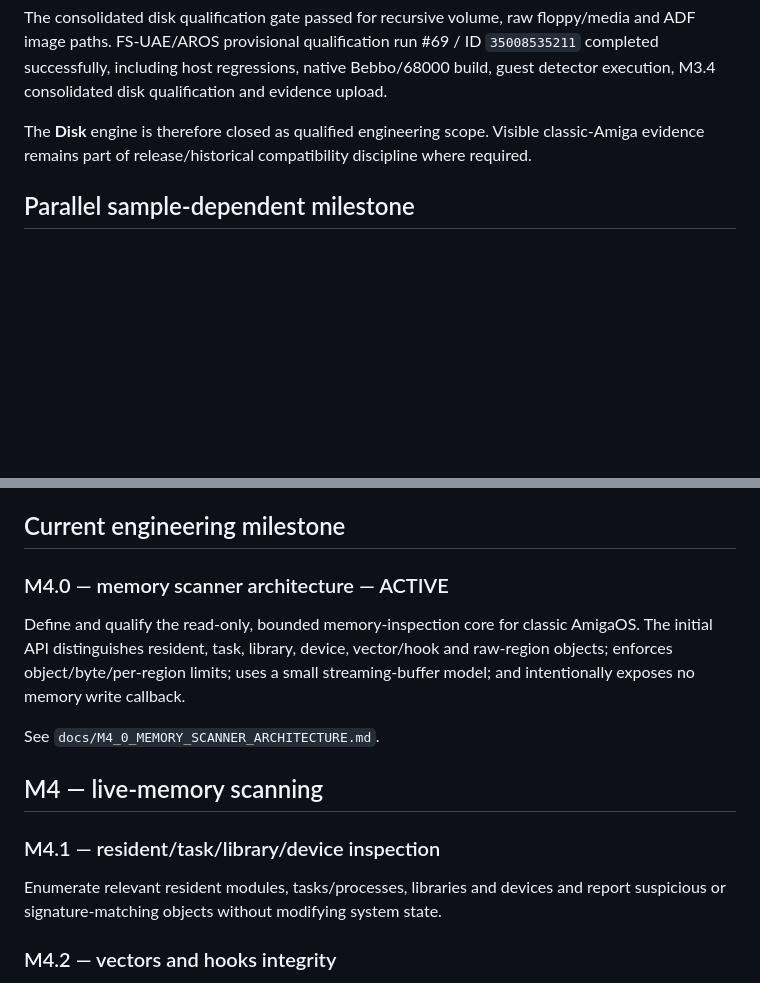
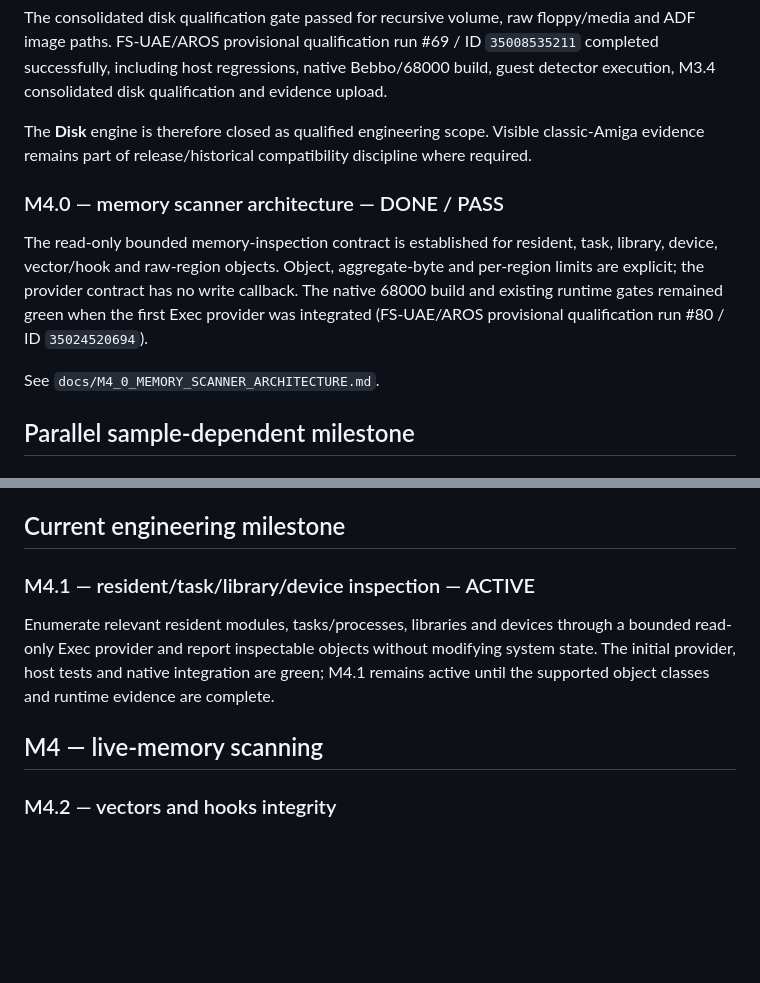
Before and after one commit to Ploos-AS/AmiGuard, a Markdown page: ROADMAP.md, 2 parts joined by grey strips. GitHub-like rendering; blank space fills up the shorter version.

Commit message:
roadmap: close M4.0 and advance M4.1

```diff
--- a/ROADMAP.md
+++ b/ROADMAP.md
@@ -42,6 +42,12 @@ The consolidated disk qualification gate passed for recursive volume, raw floppy
 
 The **Disk** engine is therefore closed as qualified engineering scope. Visible classic-Amiga evidence remains part of release/historical compatibility discipline where required.
 
+### M4.0 — memory scanner architecture — DONE / PASS
+
+The read-only bounded memory-inspection contract is established for resident, task, library, device, vector/hook and raw-region objects. Object, aggregate-byte and per-region limits are explicit; the provider contract has no write callback. The native 68000 build and existing runtime gates remained green when the first Exec provider was integrated (FS-UAE/AROS provisional qualification run #80 / ID `35024520694`).
+
+See `docs/M4_0_MEMORY_SCANNER_ARCHITECTURE.md`.
+
 ## Parallel sample-dependent milestone
 
 ### M2.5 — first production malware signature — WAITING FOR AUTHENTIC SAMPLE
@@ -50,17 +56,11 @@ Use an authentic, lawfully obtained research sample to exercise the complete pip
 
 ## Current engineering milestone
 
-### M4.0 — memory scanner architecture — ACTIVE
+### M4.1 — resident/task/library/device inspection — ACTIVE
 
-Define and qualify the read-only, bounded memory-inspection core for classic AmigaOS. The initial API distinguishes resident, task, library, device, vector/hook and raw-region objects; enforces object/byte/per-region limits; uses a small streaming-buffer model; and intentionally exposes no memory write callback.
-
-See `docs/M4_0_MEMORY_SCANNER_ARCHITECTURE.md`.
+Enumerate relevant resident modules, tasks/processes, libraries and devices through a bounded read-only Exec provider and report inspectable objects without modifying system state. The initial provider, host tests and native integration are green; M4.1 remains active until the supported object classes and runtime evidence are complete.
 
 ## M4 — live-memory scanning
-
-### M4.1 — resident/task/library/device inspection
-
-Enumerate relevant resident modules, tasks/processes, libraries and devices and report suspicious or signature-matching objects without modifying system state.
 
 ### M4.2 — vectors and hooks integrity
 
```
